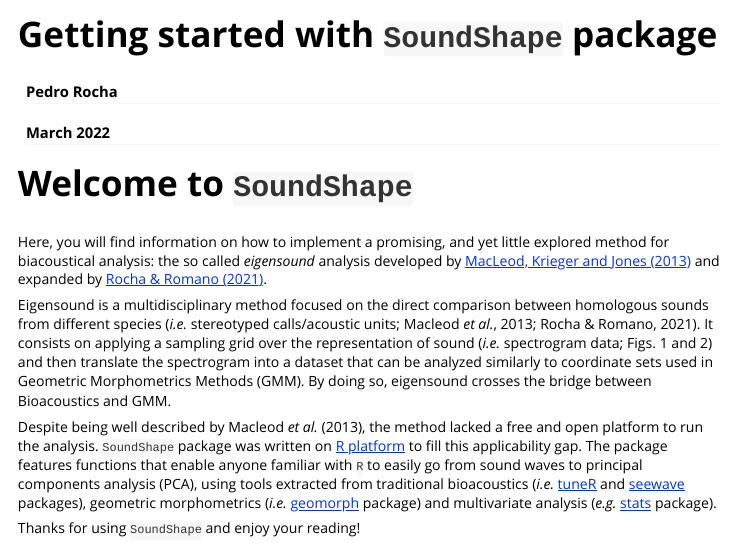
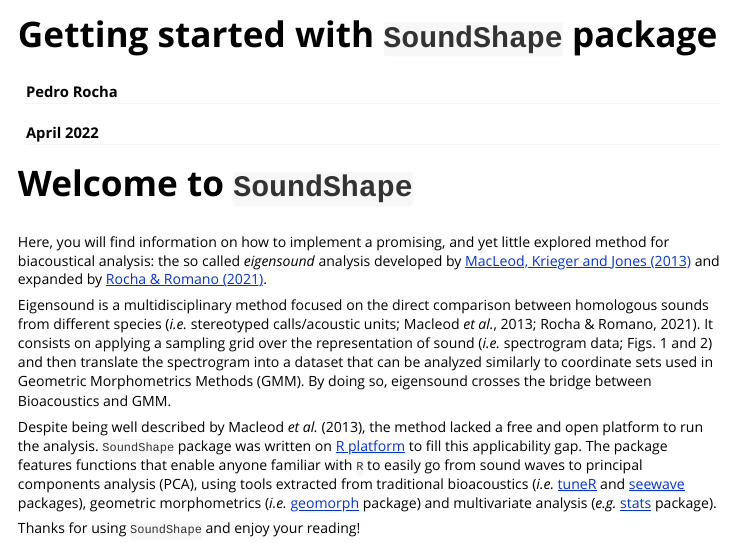
Before and after one commit to p-rocha/SoundShape, an R Markdown document (vignettes/Getting-started.Rmd): the page in a window 1100 px wide, from its top. Rendered offline with R 4.5, knitr and Pandoc, with nearby package versions; some code elsewhere in the file could not run offline; long lines of code are wrapped.

Commit message:
Final updates for version 1.1.9

```diff
--- a/vignettes/Getting-started.Rmd
+++ b/vignettes/Getting-started.Rmd
@@ -1,7 +1,7 @@
 ---
 title: "Getting started with `SoundShape` package"
 author: "Pedro Rocha"
-date: "March 2022"
+date: "April 2022"
 output: rmarkdown::html_vignette
 vignette: >
   %\VignetteIndexEntry{Getting-started}
```
Also changed, not shown: cran-comments.md (+1 -1 lines), 2 other files.
